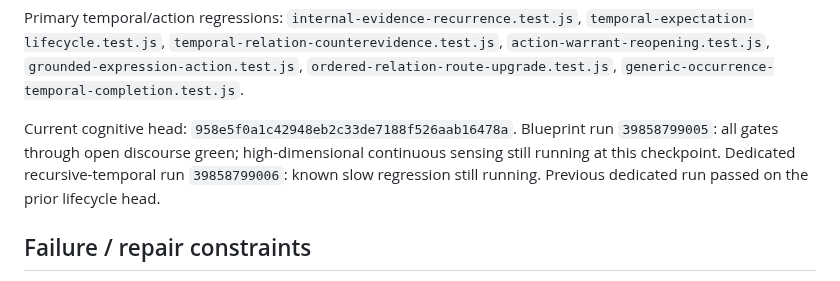
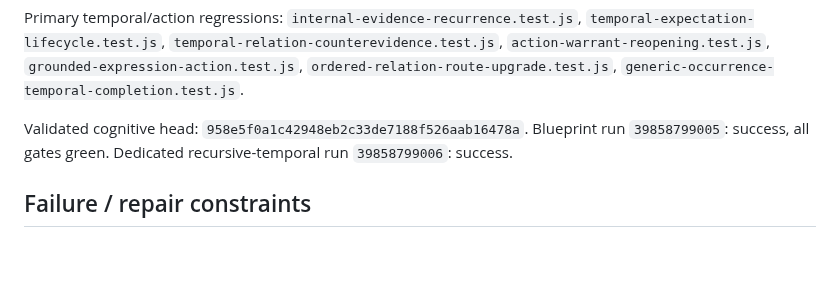
Before and after one commit to raulmiguelparasiii/42ndMind, a Markdown page: agi/CHECKPOINTS.md, the part around the change. GitHub-like rendering; blank space fills up the shorter version.

Commit message:
Record validated internal-evidence head

```diff
--- a/agi/CHECKPOINTS.md
+++ b/agi/CHECKPOINTS.md
@@ -45,9 +45,9 @@ Absence from conversation is `unknown`, never repository absence.
 
 Primary temporal/action regressions: `internal-evidence-recurrence.test.js`, `temporal-expectation-lifecycle.test.js`, `temporal-relation-counterevidence.test.js`, `action-warrant-reopening.test.js`, `grounded-expression-action.test.js`, `ordered-relation-route-upgrade.test.js`, `generic-occurrence-temporal-completion.test.js`.
 
-Current cognitive head: `958e5f0a1c42948eb2c33de7188f526aab16478a`.
-Blueprint run `39858799005`: all gates through open discourse green; high-dimensional continuous sensing still running at this checkpoint.
-Dedicated recursive-temporal run `39858799006`: known slow regression still running. Previous dedicated run passed on the prior lifecycle head.
+Validated cognitive head: `958e5f0a1c42948eb2c33de7188f526aab16478a`.
+Blueprint run `39858799005`: success, all gates green.
+Dedicated recursive-temporal run `39858799006`: success.
 
 ## Failure / repair constraints
 
```
